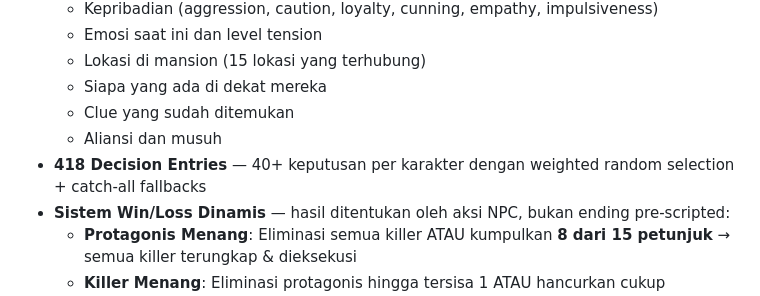
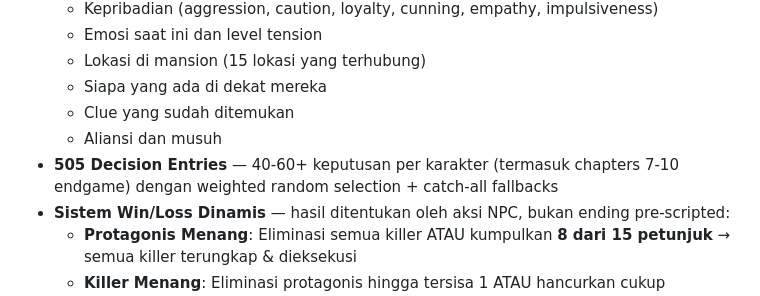
Before and after one commit to yowanda/simpulterakhir, a Markdown page: README.md, the part around the change. Rendered like a GitHub page.

Commit message:
docs: update README - decision entries count 418→505, reflect chapters 7-10 expansion

```diff
--- a/README.md
+++ b/README.md
@@ -77,7 +77,7 @@ Di balik semua ini berdiri **Sang Penenun** — dalang anonim yang menenun jarin
   - Siapa yang ada di dekat mereka
   - Clue yang sudah ditemukan
   - Aliansi dan musuh
-- **418 Decision Entries** — 40+ keputusan per karakter dengan weighted random selection + catch-all fallbacks
+- **505 Decision Entries** — 40-60+ keputusan per karakter (termasuk chapters 7-10 endgame) dengan weighted random selection + catch-all fallbacks
 - **Sistem Win/Loss Dinamis** — hasil ditentukan oleh aksi NPC, bukan ending pre-scripted:
   - **Protagonis Menang**: Eliminasi semua killer ATAU kumpulkan **8 dari 15 petunjuk** → semua killer terungkap & dieksekusi
   - **Killer Menang**: Eliminasi protagonis hingga tersisa 1 ATAU hancurkan cukup petunjuk agar protagonist tak bisa capai 8
```
